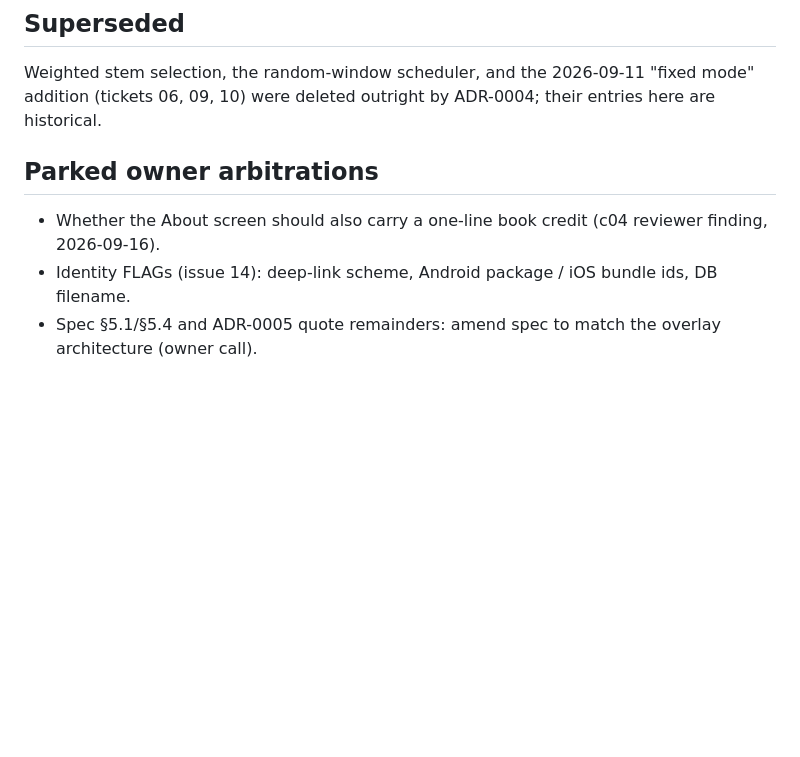
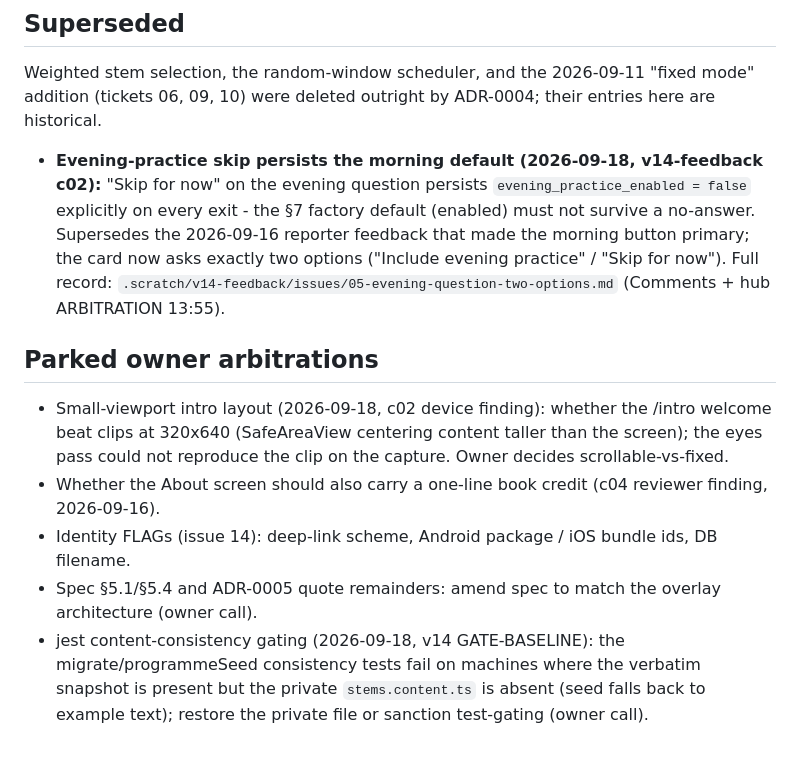
Before and after one commit to nicofirst1/AwareMe, a Markdown page: DECISIONS.md, the part around the change. Rendered like a GitHub page; blank space fills up the shorter version.

Commit message:
docs: c02 merge decision (skip persists morning default, supersedes 2026-09-16) + parked small-viewport intro + jest gating notes

```diff
--- a/DECISIONS.md
+++ b/DECISIONS.md
@@ -57,8 +57,12 @@ This file is an index, not the record: each entry points at the authoritative do
 
 Weighted stem selection, the random-window scheduler, and the 2026-09-11 "fixed mode" addition (tickets 06, 09, 10) were deleted outright by ADR-0004; their entries here are historical.
 
+- **Evening-practice skip persists the morning default (2026-09-18, v14-feedback c02):** "Skip for now" on the evening question persists `evening_practice_enabled = false` explicitly on every exit - the §7 factory default (enabled) must not survive a no-answer. Supersedes the 2026-09-16 reporter feedback that made the morning button primary; the card now asks exactly two options ("Include evening practice" / "Skip for now"). Full record: `.scratch/v14-feedback/issues/05-evening-question-two-options.md` (Comments + hub ARBITRATION 13:55).
+
 ## Parked owner arbitrations
 
+- Small-viewport intro layout (2026-09-18, c02 device finding): whether the /intro welcome beat clips at 320x640 (SafeAreaView centering content taller than the screen); the eyes pass could not reproduce the clip on the capture. Owner decides scrollable-vs-fixed.
 - Whether the About screen should also carry a one-line book credit (c04 reviewer finding, 2026-09-16).
 - Identity FLAGs (issue 14): deep-link scheme, Android package / iOS bundle ids, DB filename.
 - Spec §5.1/§5.4 and ADR-0005 quote remainders: amend spec to match the overlay architecture (owner call).
+- jest content-consistency gating (2026-09-18, v14 GATE-BASELINE): the migrate/programmeSeed consistency tests fail on machines where the verbatim snapshot is present but the private `stems.content.ts` is absent (seed falls back to example text); restore the private file or sanction test-gating (owner call).
```
